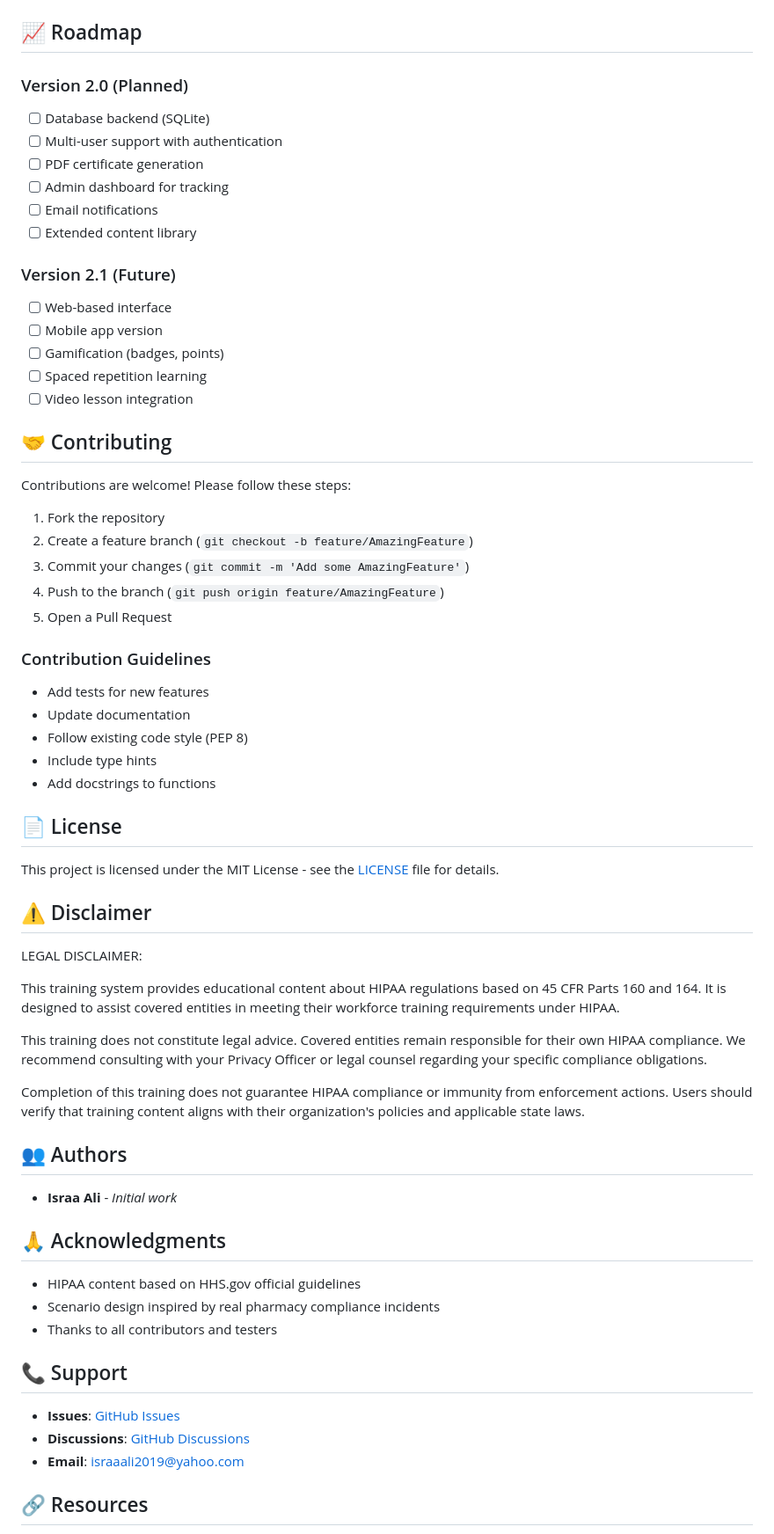
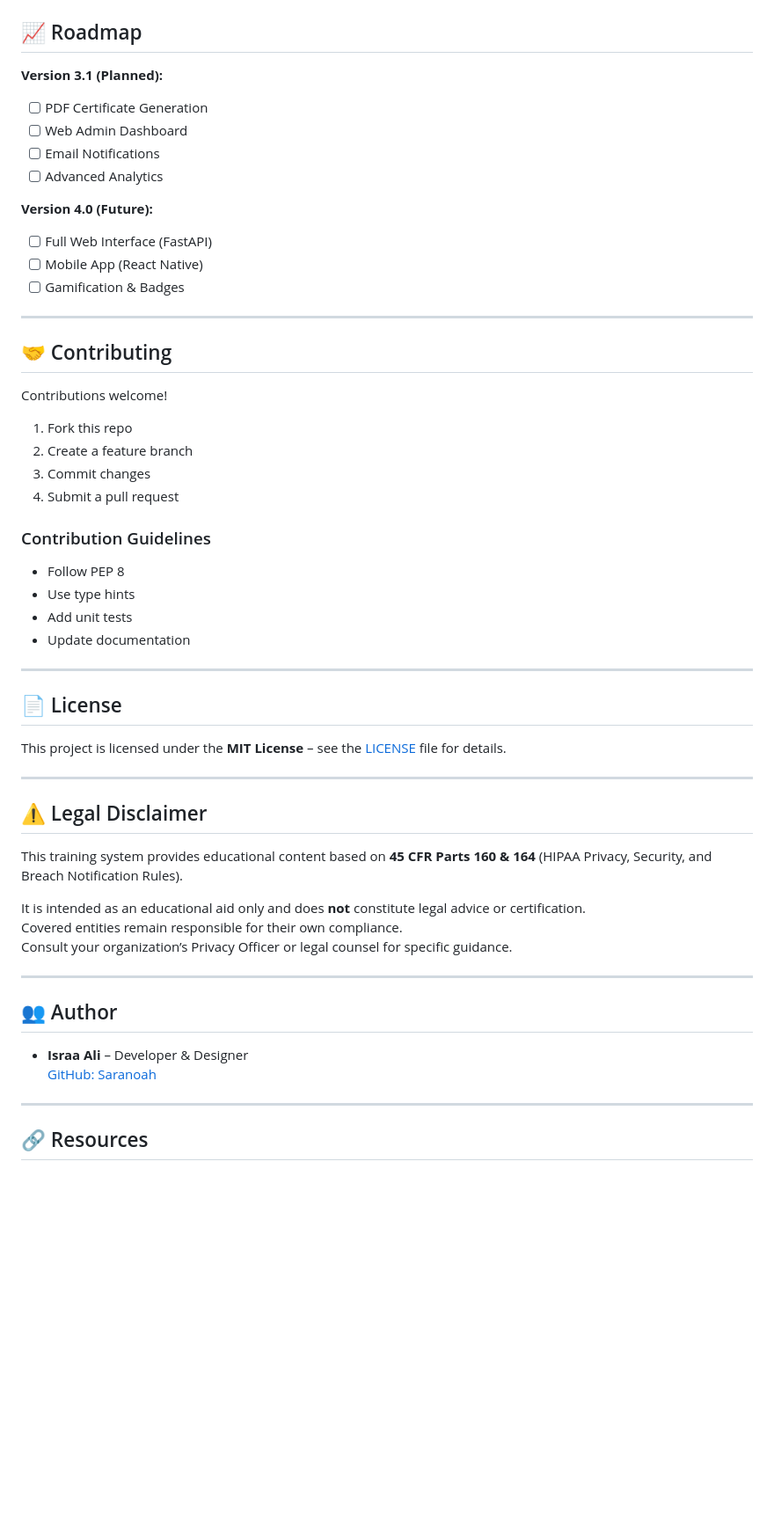
Before and after one commit to Saranoah/HIPAA-Training-System-for-Pharmacy-Staff-V2.0, a Markdown page: README.md, the part around one of its changes. Shown at 88% size. GitHub-like rendering; blank space fills up the shorter version.

```diff
--- a/README.md
+++ b/README.md
@@ -321,77 +244,58 @@ checklist["New compliance item"] = False
 
 ## 📈 Roadmap
 
-### Version 2.0 (Planned)
-- [ ] Database backend (SQLite)
-- [ ] Multi-user support with authentication
-- [ ] PDF certificate generation
-- [ ] Admin dashboard for tracking
-- [ ] Email notifications
-- [ ] Extended content library
+**Version 3.1 (Planned):**
+- [ ] PDF Certificate Generation
+- [ ] Web Admin Dashboard
+- [ ] Email Notifications
+- [ ] Advanced Analytics
 
-### Version 2.1 (Future)
-- [ ] Web-based interface
-- [ ] Mobile app version
-- [ ] Gamification (badges, points)
-- [ ] Spaced repetition learning
-- [ ] Video lesson integration
+**Version 4.0 (Future):**
+- [ ] Full Web Interface (FastAPI)
+- [ ] Mobile App (React Native)
+- [ ] Gamification & Badges
+
+---
 
 ## 🤝 Contributing
 
-Contributions are welcome! Please follow these steps:
+Contributions welcome!
 
-1. Fork the repository
-2. Create a feature branch (`git checkout -b feature/AmazingFeature`)
-3. Commit your changes (`git commit -m 'Add some AmazingFeature'`)
-4. Push to the branch (`git push origin feature/AmazingFeature`)
-5. Open a Pull Request
+1. Fork this repo
+2. Create a feature branch
+3. Commit changes
+4. Submit a pull request
 
 ### Contribution Guidelines
-- Add tests for new features
+- Follow PEP 8
+- Use type hints
+- Add unit tests
 - Update documentation
-- Follow existing code style (PEP 8)
-- Include type hints
-- Add docstrings to functions
+
+---
 
 ## 📄 License
 
-This project is licensed under the MIT License - see the [LICENSE](LICENSE) file for details.
+This project is licensed under the **MIT License** – see the [LICENSE](LICENSE) file for details.
 
-## ⚠️ Disclaimer
+---
 
-LEGAL DISCLAIMER:
+## ⚠️ Legal Disclaimer
 
-This training system provides educational content about HIPAA
-regulations based on 45 CFR Parts 160 and 164. It is designed
-to assist covered entities in meeting their workforce training
-requirements under HIPAA.
+This training system provides educational content based on **45 CFR Parts 160 & 164** (HIPAA Privacy, Security, and Breach Notification Rules).
 
-This training does not constitute legal advice. Covered entities
-remain responsible for their own HIPAA compliance. We recommend
-consulting with your Privacy Officer or legal counsel regarding
-your specific compliance obligations.
+It is intended as an educational aid only and does **not** constitute legal advice or certification.
+Covered entities remain responsible for their own compliance.
+Consult your organization’s Privacy Officer or legal counsel for specific guidance.
 
-Completion of this training does not guarantee HIPAA compliance
-or immunity from enforcement actions. Users should verify that
-training content aligns with their organization's policies and
-applicable state laws.
+---
 
+## 👥 Author
 
-## 👥 Authors
+- **Israa Ali** – Developer & Designer
+  [GitHub: Saranoah](https://github.com/Saranoah)
 
-- **Israa Ali** - *Initial work* [](https://github.com/Saranoah/HIPAA-Training-System-for-Pharmacy-Staff-V2.0)
-
-## 🙏 Acknowledgments
-
-- HIPAA content based on HHS.gov official guidelines
-- Scenario design inspired by real pharmacy compliance incidents
-- Thanks to all contributors and testers
-
-## 📞 Support
-
-- **Issues**: [GitHub Issues](https://github.com/saranoah/HIPAA-Training-System-for-Pharmacy-Staff-V2.0/issues)
-- **Discussions**: [GitHub Discussions](https://github.com/Saranoah/HIPAA-Training-System-for-Pharmacy-Staff-V2.0/discussions)
-- **Email**: israaali2019@yahoo.com
+---
 
 ## 🔗 Resources
 
```
Also changed, not shown: other parts of README.md (+153 -241 lines).
